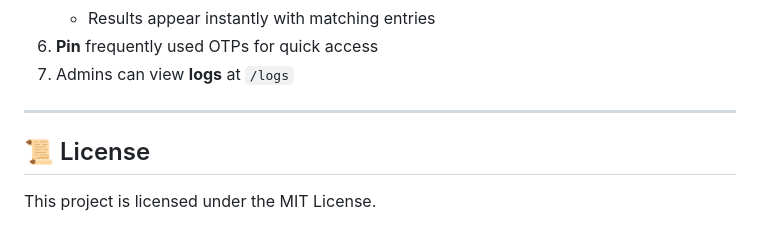
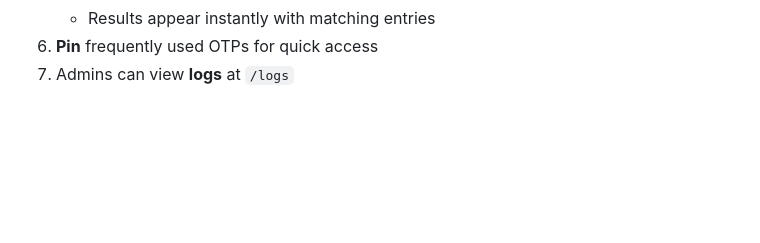
Before and after one commit to Migrim/OTP-Manager-Refactored, a Markdown page: README.md, the part around the change. Drawn GitHub-style; blank space fills up the shorter version.

```diff
--- a/README.md
+++ b/README.md
@@ -96,9 +96,3 @@ Default **admin credentials**:
     - Results appear instantly with matching entries
 6. **Pin** frequently used OTPs for quick access
 7. Admins can view **logs** at `/logs`
-
----
-
-
-## 📜 License
-This project is licensed under the MIT License.
```
